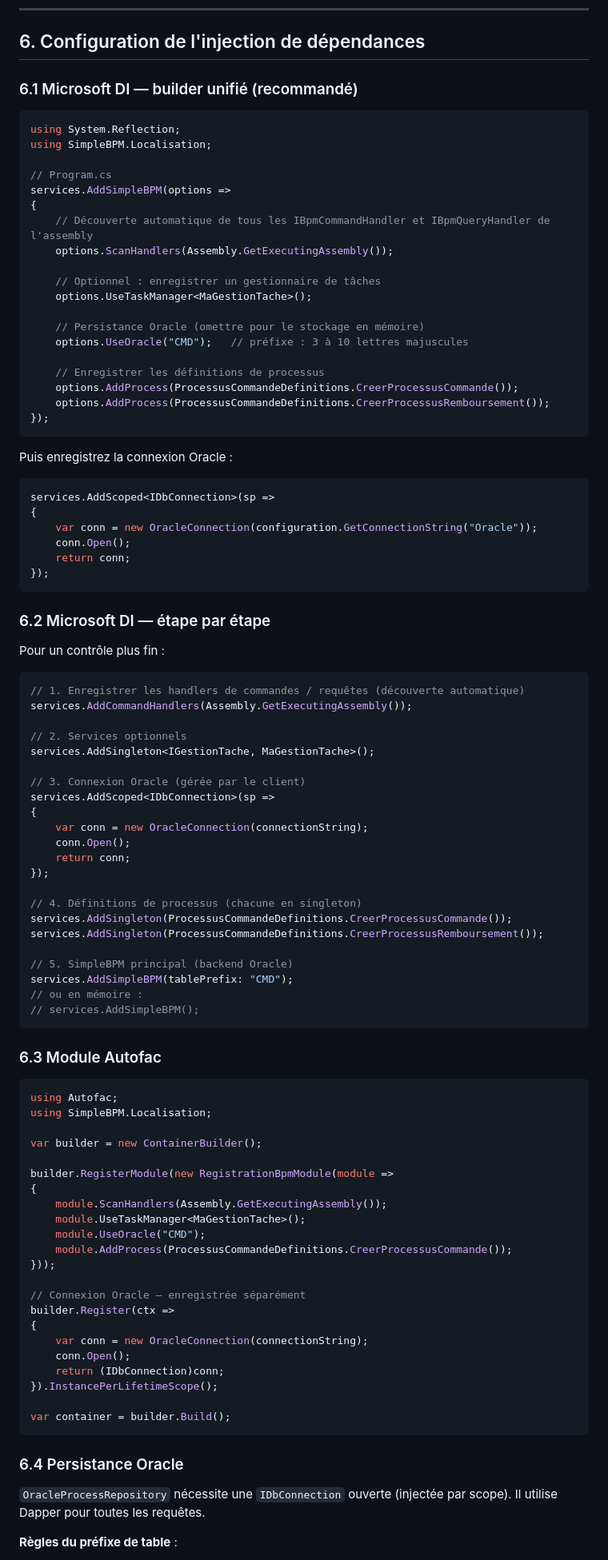
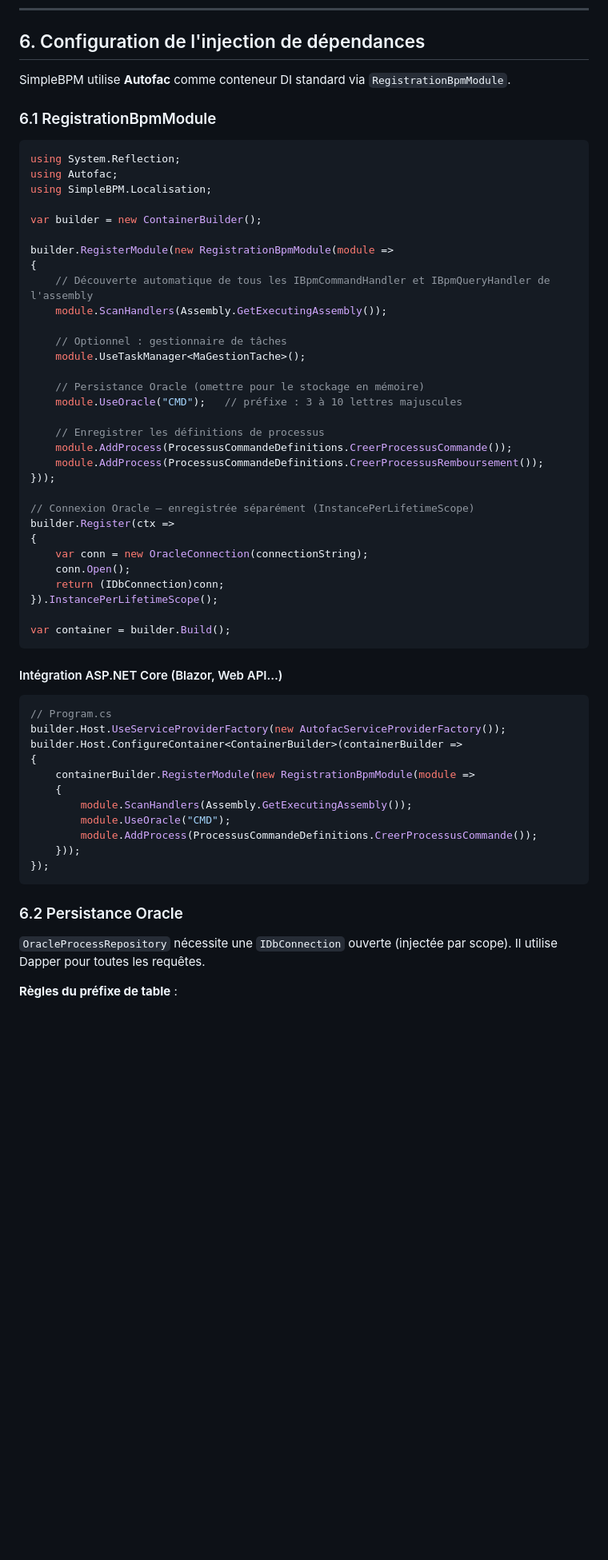
Before and after one commit to Luscar/Workflow, a Markdown page: CLIENT_GUIDE.md, the part around one of its changes. Shown at 80% size. GitHub-like rendering; blank space fills up the shorter version.

````diff
--- a/CLIENT_GUIDE.md
+++ b/CLIENT_GUIDE.md
@@ -627,73 +627,12 @@ Le cycle de vie est automatique :
 
 ## 6. Configuration de l'injection de dépendances
 
-### 6.1 Microsoft DI — builder unifié (recommandé)
+SimpleBPM utilise **Autofac** comme conteneur DI standard via `RegistrationBpmModule`.
+
+### 6.1 RegistrationBpmModule
 
 ```csharp
 using System.Reflection;
-using SimpleBPM.Localisation;
-
-// Program.cs
-services.AddSimpleBPM(options =>
-{
-    // Découverte automatique de tous les IBpmCommandHandler et IBpmQueryHandler de l'assembly
-    options.ScanHandlers(Assembly.GetExecutingAssembly());
-
-    // Optionnel : enregistrer un gestionnaire de tâches
-    options.UseTaskManager<MaGestionTache>();
-
-    // Persistance Oracle (omettre pour le stockage en mémoire)
-    options.UseOracle("CMD");   // préfixe : 3 à 10 lettres majuscules
-
-    // Enregistrer les définitions de processus
-    options.AddProcess(ProcessusCommandeDefinitions.CreerProcessusCommande());
-    options.AddProcess(ProcessusCommandeDefinitions.CreerProcessusRemboursement());
-});
-```
-
-Puis enregistrez la connexion Oracle :
-
-```csharp
-services.AddScoped<IDbConnection>(sp =>
-{
-    var conn = new OracleConnection(configuration.GetConnectionString("Oracle"));
-    conn.Open();
-    return conn;
-});
-```
-
-### 6.2 Microsoft DI — étape par étape
-
-Pour un contrôle plus fin :
-
-```csharp
-// 1. Enregistrer les handlers de commandes / requêtes (découverte automatique)
-services.AddCommandHandlers(Assembly.GetExecutingAssembly());
-
-// 2. Services optionnels
-services.AddSingleton<IGestionTache, MaGestionTache>();
-
-// 3. Connexion Oracle (gérée par le client)
-services.AddScoped<IDbConnection>(sp =>
-{
-    var conn = new OracleConnection(connectionString);
-    conn.Open();
-    return conn;
-});
-
-// 4. Définitions de processus (chacune en singleton)
-services.AddSingleton(ProcessusCommandeDefinitions.CreerProcessusCommande());
-services.AddSingleton(ProcessusCommandeDefinitions.CreerProcessusRemboursement());
-
-// 5. SimpleBPM principal (backend Oracle)
-services.AddSimpleBPM(tablePrefix: "CMD");
-// ou en mémoire :
-// services.AddSimpleBPM();
-```
-
-### 6.3 Module Autofac
-
-```csharp
 using Autofac;
 using SimpleBPM.Localisation;
 
@@ -701,13 +640,21 @@ var builder = new ContainerBuilder();
 
 builder.RegisterModule(new RegistrationBpmModule(module =>
 {
+    // Découverte automatique de tous les IBpmCommandHandler et IBpmQueryHandler de l'assembly
     module.ScanHandlers(Assembly.GetExecutingAssembly());
+
+    // Optionnel : gestionnaire de tâches
     module.UseTaskManager<MaGestionTache>();
-    module.UseOracle("CMD");
+
+    // Persistance Oracle (omettre pour le stockage en mémoire)
+    module.UseOracle("CMD");   // préfixe : 3 à 10 lettres majuscules
+
+    // Enregistrer les définitions de processus
     module.AddProcess(ProcessusCommandeDefinitions.CreerProcessusCommande());
+    module.AddProcess(ProcessusCommandeDefinitions.CreerProcessusRemboursement());
 }));
 
-// Connexion Oracle — enregistrée séparément
+// Connexion Oracle — enregistrée séparément (InstancePerLifetimeScope)
 builder.Register(ctx =>
 {
     var conn = new OracleConnection(connectionString);
@@ -718,7 +665,23 @@ builder.Register(ctx =>
 var container = builder.Build();
 ```
 
-### 6.4 Persistance Oracle
+#### Intégration ASP.NET Core (Blazor, Web API…)
+
+```csharp
+// Program.cs
+builder.Host.UseServiceProviderFactory(new AutofacServiceProviderFactory());
+builder.Host.ConfigureContainer<ContainerBuilder>(containerBuilder =>
+{
+    containerBuilder.RegisterModule(new RegistrationBpmModule(module =>
+    {
+        module.ScanHandlers(Assembly.GetExecutingAssembly());
+        module.UseOracle("CMD");
+        module.AddProcess(ProcessusCommandeDefinitions.CreerProcessusCommande());
+    }));
+});
+```
+
+### 6.2 Persistance Oracle
 
 `OracleProcessRepository` nécessite une `IDbConnection` ouverte (injectée par scope). Il utilise Dapper pour toutes les requêtes.
 
````
Also changed, not shown: other parts of CLIENT_GUIDE.md (+12 -29 lines), ARCHITECTURE.md (+12 -27 lines).
